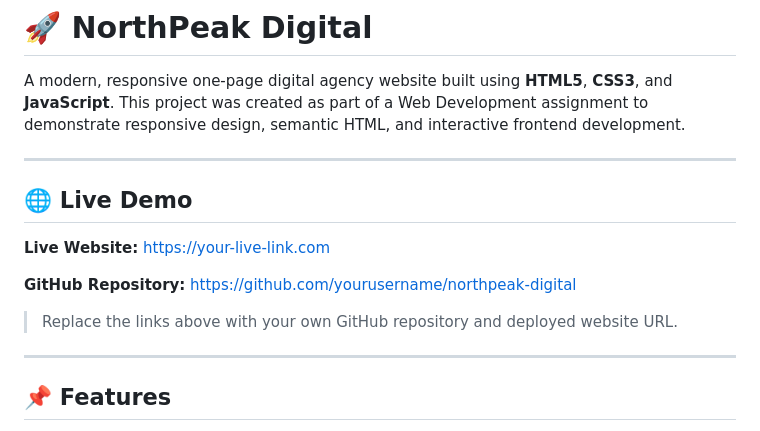
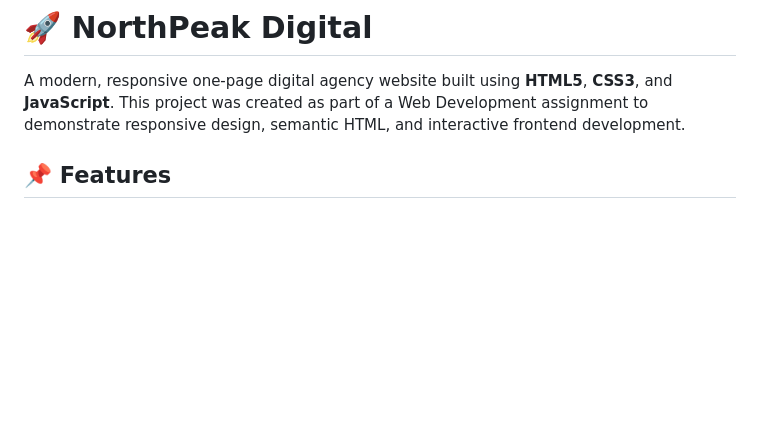
Before and after one commit to nitik2511/northpeak_digital, a Markdown page: README.md, the part around the change. Rendered like a GitHub page; blank space fills up the shorter version.

Commit message:
Update README to remove live demo section
Removed live demo section and placeholder links from README.

```diff
--- a/README.md
+++ b/README.md
@@ -1,18 +1,6 @@
 # 🚀 NorthPeak Digital
 
 A modern, responsive one-page digital agency website built using **HTML5**, **CSS3**, and **JavaScript**. This project was created as part of a Web Development assignment to demonstrate responsive design, semantic HTML, and interactive frontend development.
-
----
-
-## 🌐 Live Demo
-
-**Live Website:** https://your-live-link.com
-
-**GitHub Repository:** https://github.com/yourusername/northpeak-digital
-
-> Replace the links above with your own GitHub repository and deployed website URL.
-
----
 
 ## 📌 Features
 
```
